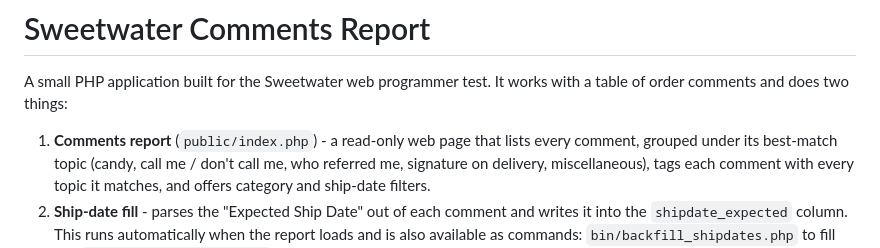
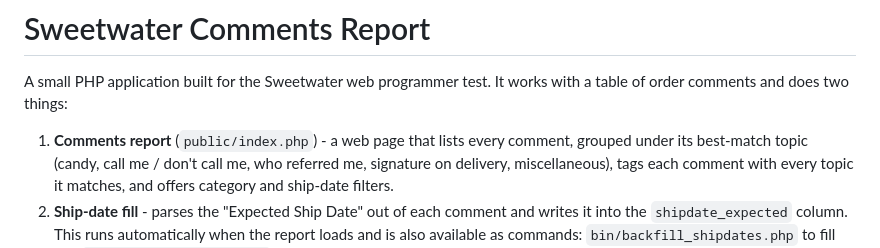
Before and after one commit to saxkennedy/php-comment-classifier, a Markdown page: README.md, the part around the change. GitHub-like rendering.

Commit message:
tidy report description in readme

```diff
--- a/README.md
+++ b/README.md
@@ -3,7 +3,7 @@
 A small PHP application built for the Sweetwater web programmer test. It works
 with a table of order comments and does two things:
 
-1. **Comments report** (`public/index.php`) - a read-only web page that lists
+1. **Comments report** (`public/index.php`) - a web page that lists
    every comment, grouped under its best-match topic (candy, call me / don't
    call me, who referred me, signature on delivery, miscellaneous), tags each
    comment with every topic it matches, and offers category and ship-date
```
